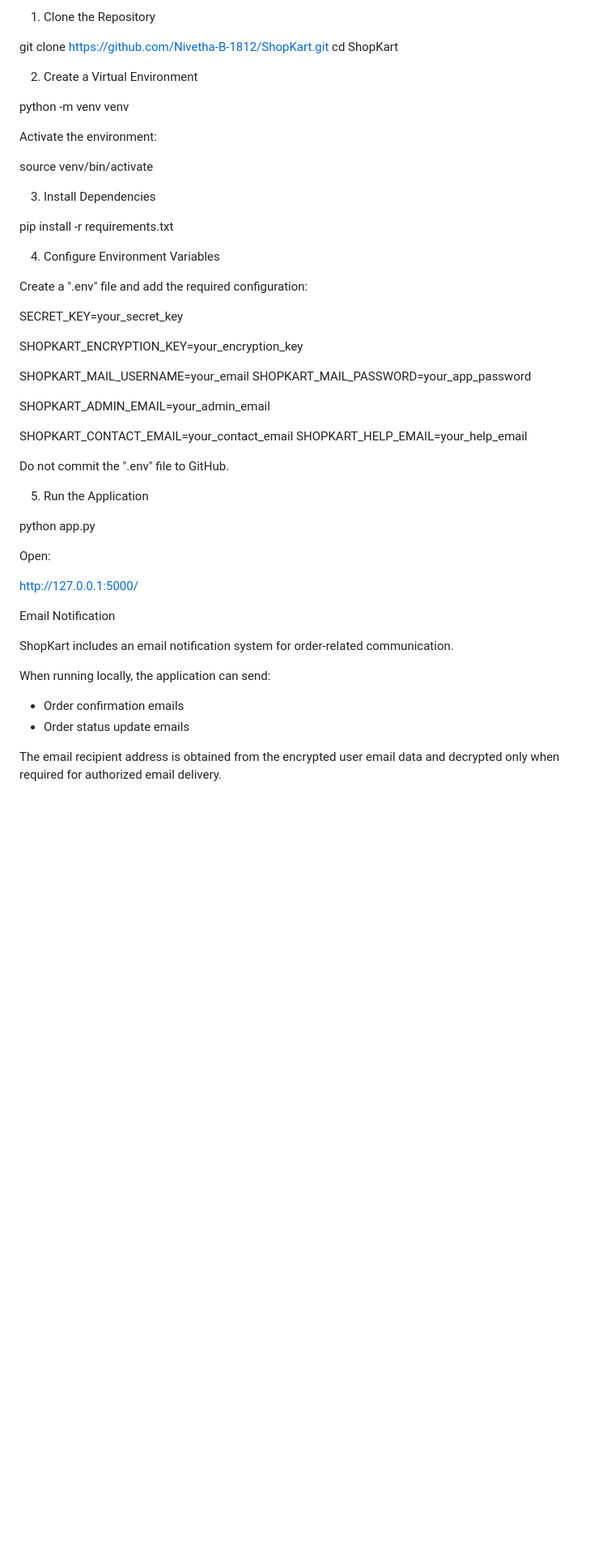
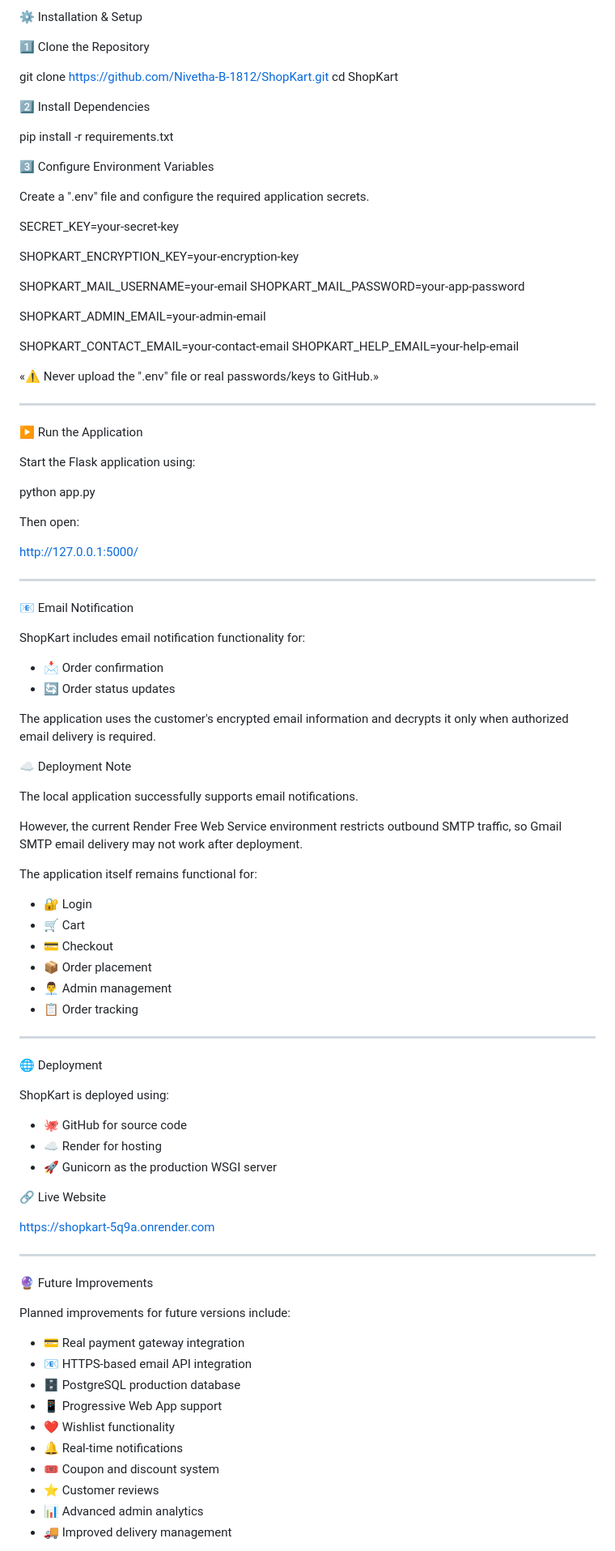
Before and after one commit to Nivetha-B-1812/ShopKart, a Markdown page: README.md, the part around one of its changes. Shown at 81% size. Rendered like a GitHub page; blank space fills up the shorter version.

```diff
--- a/README.md
+++ b/README.md
@@ -193,55 +215,99 @@ Installation and Setup
 
-1. Clone the Repository
+⚙️ Installation & Setup
+
+1️⃣ Clone the Repository
 
 git clone https://github.com/Nivetha-B-1812/ShopKart.git
 cd ShopKart
 
-2. Create a Virtual Environment
-
-python -m venv venv
-
-Activate the environment:
-
-source venv/bin/activate
-
-3. Install Dependencies
+2️⃣ Install Dependencies
 
 pip install -r requirements.txt
 
-4. Configure Environment Variables
+3️⃣ Configure Environment Variables
 
-Create a ".env" file and add the required configuration:
+Create a ".env" file and configure the required application secrets.
 
-SECRET_KEY=your_secret_key
+SECRET_KEY=your-secret-key
 
-SHOPKART_ENCRYPTION_KEY=your_encryption_key
+SHOPKART_ENCRYPTION_KEY=your-encryption-key
 
-SHOPKART_MAIL_USERNAME=your_email
-SHOPKART_MAIL_PASSWORD=your_app_password
+SHOPKART_MAIL_USERNAME=your-email
+SHOPKART_MAIL_PASSWORD=your-app-password
 
-SHOPKART_ADMIN_EMAIL=your_admin_email
+SHOPKART_ADMIN_EMAIL=your-admin-email
 
-SHOPKART_CONTACT_EMAIL=your_contact_email
-SHOPKART_HELP_EMAIL=your_help_email
+SHOPKART_CONTACT_EMAIL=your-contact-email
+SHOPKART_HELP_EMAIL=your-help-email
 
-Do not commit the ".env" file to GitHub.
+«⚠️ Never upload the ".env" file or real passwords/keys to GitHub.»
 
-5. Run the Application
+---
+
+▶️ Run the Application
+
+Start the Flask application using:
 
 python app.py
 
-Open:
+Then open:
 
 http://127.0.0.1:5000/
 
-Email Notification
+---
 
-ShopKart includes an email notification system for order-related communication.
+📧 Email Notification
 
-When running locally, the application can send:
+ShopKart includes email notification functionality for:
 
-- Order confirmation emails
-- Order status update emails
+- 📩 Order confirmation
+- 🔄 Order status updates
 
-The email recipient address is obtained from the encrypted user email data and decrypted only when required for authorized email delivery.
+The application uses the customer's encrypted email information and decrypts it only when authorized email delivery is required.
 
+☁️ Deployment Note
+
+The local application successfully supports email notifications.
+
+However, the current Render Free Web Service environment restricts outbound SMTP traffic, so Gmail SMTP email delivery may not work after deployment.
+
+The application itself remains functional for:
+
+- 🔐 Login
+- 🛒 Cart
+- 💳 Checkout
+- 📦 Order placement
+- 👨‍💼 Admin management
+- 📋 Order tracking
+
+---
+
+🌐 Deployment
+
+ShopKart is deployed using:
+
+- 🐙 GitHub for source code
+- ☁️ Render for hosting
+- 🚀 Gunicorn as the production WSGI server
+
+🔗 Live Website
+
+https://shopkart-5q9a.onrender.com
+
+---
+
+🔮 Future Improvements
+
+Planned improvements for future versions include:
+
+- 💳 Real payment gateway integration
+- 📧 HTTPS-based email API integration
+- 🗄️ PostgreSQL production database
+- 📱 Progressive Web App support
+- ❤️ Wishlist functionality
+- 🔔 Real-time notifications
+- 🎟️ Coupon and discount system
+- ⭐ Customer reviews
+- 📊 Advanced admin analytics
+- 🚚 Improved delivery management
+
```
Also changed, not shown: other parts of README.md (+159 -133 lines).
